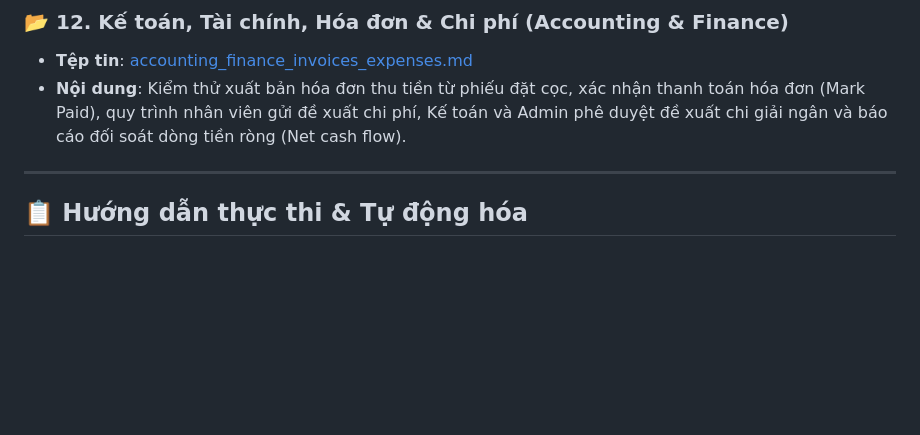
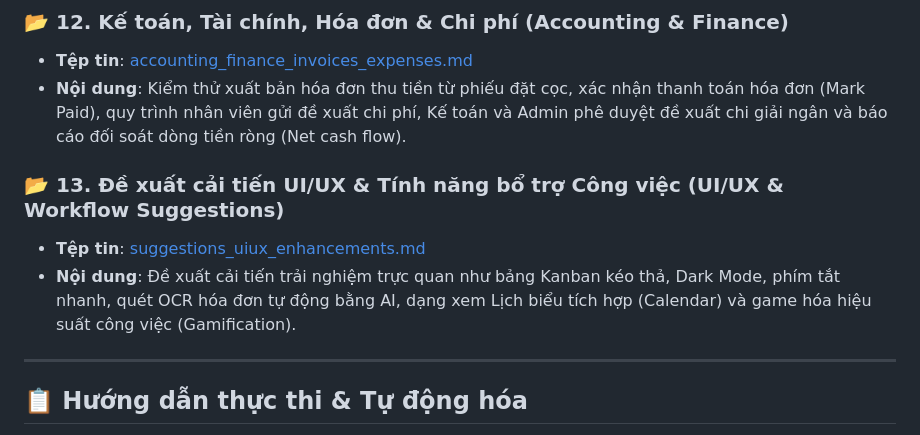
Before and after one commit to DEV-trongphuc/IDEAS_ERP, a Markdown page: audit/index.md, the part around the change. Drawn GitHub-style; blank space fills up the shorter version.

Commit message:
docs: add comprehensive suggestions for UI/UX and workflows

```diff
--- a/audit/index.md
+++ b/audit/index.md
@@ -54,6 +54,10 @@ Tài liệu này chứa bản đồ danh mục các cấu phần cần kiểm th
 *   **Tệp tin**: [accounting_finance_invoices_expenses.md](file:///d:/GITHUB_SPACE/IDEAS_ERP/audit/accounting_finance_invoices_expenses.md)
 *   **Nội dung**: Kiểm thử xuất bản hóa đơn thu tiền từ phiếu đặt cọc, xác nhận thanh toán hóa đơn (Mark Paid), quy trình nhân viên gửi đề xuất chi phí, Kế toán và Admin phê duyệt đề xuất chi giải ngân và báo cáo đối soát dòng tiền ròng (Net cash flow).
 
+### 📂 13. Đề xuất cải tiến UI/UX & Tính năng bổ trợ Công việc (UI/UX & Workflow Suggestions)
+*   **Tệp tin**: [suggestions_uiux_enhancements.md](file:///d:/GITHUB_SPACE/IDEAS_ERP/audit/suggestions_uiux_enhancements.md)
+*   **Nội dung**: Đề xuất cải tiến trải nghiệm trực quan như bảng Kanban kéo thả, Dark Mode, phím tắt nhanh, quét OCR hóa đơn tự động bằng AI, dạng xem Lịch biểu tích hợp (Calendar) và game hóa hiệu suất công việc (Gamification).
+
 ---
 
 ## 📋 Hướng dẫn thực thi & Tự động hóa
```
Also changed, not shown: audit/suggestions_uiux_enhancements.md (added, +49 -0 lines).
